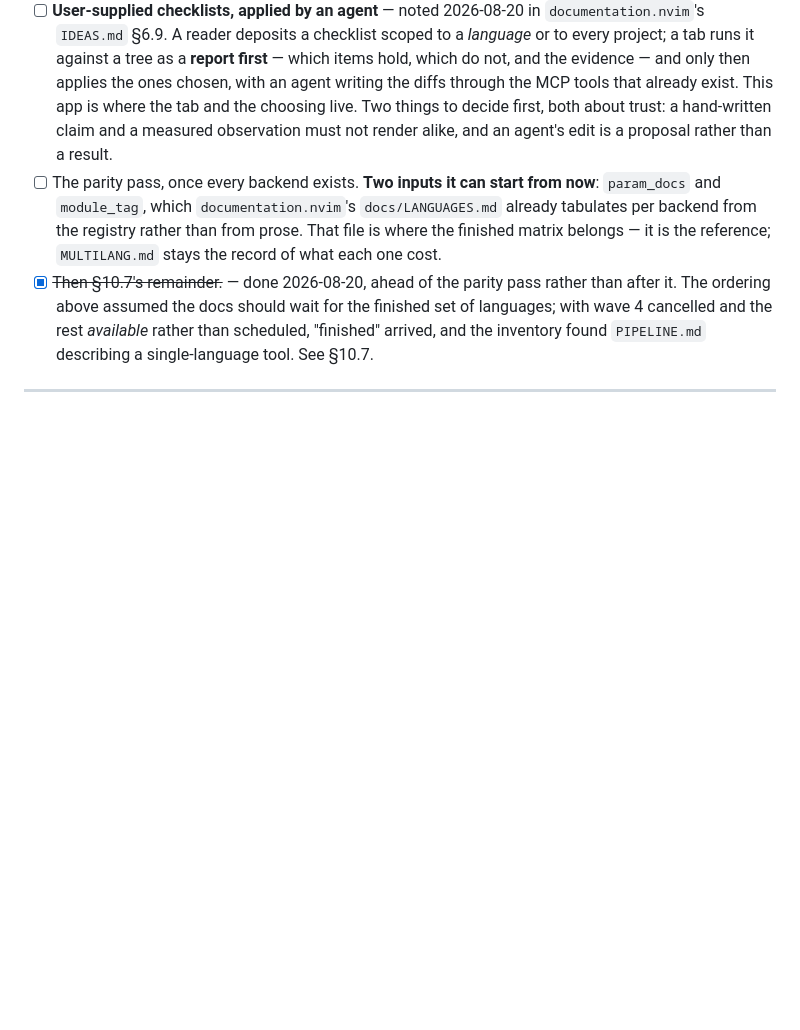
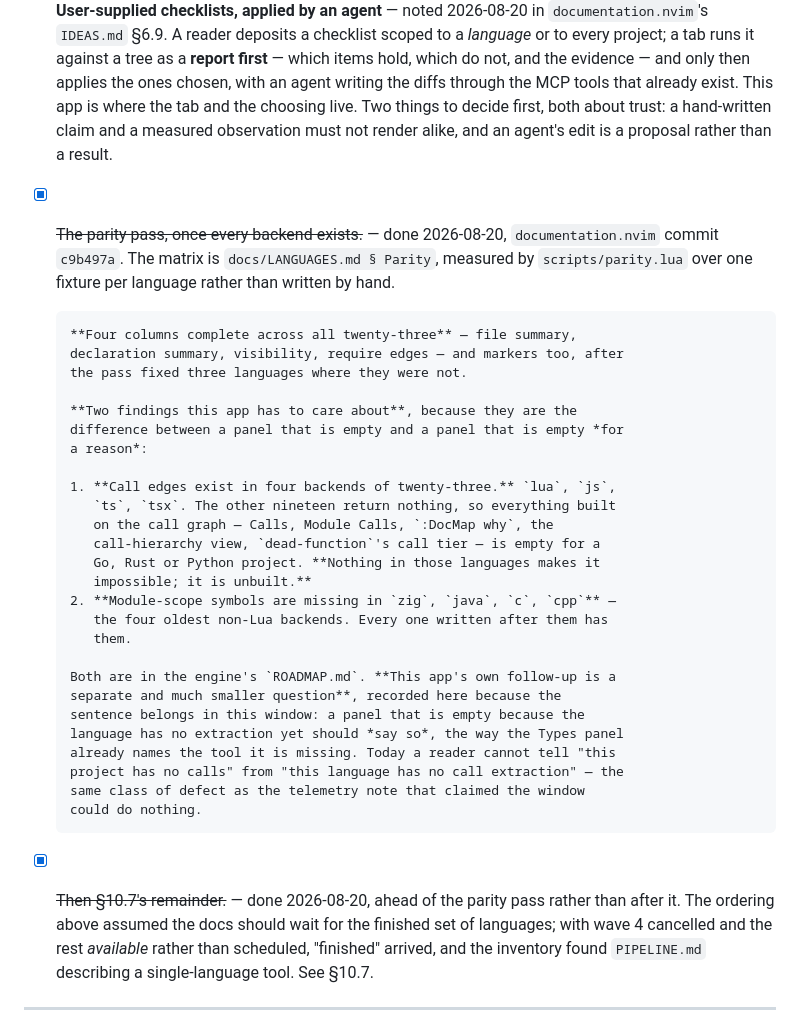
Before and after one commit to StefanBartl/docmap-desktop, a Markdown page: docs/WORKPLAN.md, the part around the change. Drawn GitHub-style; blank space fills up the shorter version.

```diff
--- a/docs/WORKPLAN.md
+++ b/docs/WORKPLAN.md
@@ -1124,12 +1124,37 @@ the line scanner assembly proved.
       first, both about trust: a hand-written claim and a measured
       observation must not render alike, and an agent's edit is a proposal
       rather than a result.
-- [ ] The parity pass, once every backend exists. **Two inputs it can start
-      from now**: `param_docs` and `module_tag`, which
-      `documentation.nvim`'s `docs/LANGUAGES.md` already tabulates per
-      backend from the registry rather than from prose. That file is where
-      the finished matrix belongs — it is the reference; `MULTILANG.md`
-      stays the record of what each one cost.
+- [x] ~~The parity pass, once every backend exists.~~ — done 2026-08-20,
+      `documentation.nvim` commit `c9b497a`. The matrix is
+      `docs/LANGUAGES.md § Parity`, measured by `scripts/parity.lua` over one
+      fixture per language rather than written by hand.
+
+      **Four columns complete across all twenty-three** — file summary,
+      declaration summary, visibility, require edges — and markers too, after
+      the pass fixed three languages where they were not.
+
+      **Two findings this app has to care about**, because they are the
+      difference between a panel that is empty and a panel that is empty *for
+      a reason*:
+
+      1. **Call edges exist in four backends of twenty-three.** `lua`, `js`,
+         `ts`, `tsx`. The other nineteen return nothing, so everything built
+         on the call graph — Calls, Module Calls, `:DocMap why`, the
+         call-hierarchy view, `dead-function`'s call tier — is empty for a
+         Go, Rust or Python project. **Nothing in those languages makes it
+         impossible; it is unbuilt.**
+      2. **Module-scope symbols are missing in `zig`, `java`, `c`, `cpp`** —
+         the four oldest non-Lua backends. Every one written after them has
+         them.
+
+      Both are in the engine's `ROADMAP.md`. **This app's own follow-up is a
+      separate and much smaller question**, recorded here because the
+      sentence belongs in this window: a panel that is empty because the
+      language has no extraction yet should *say so*, the way the Types panel
+      already names the tool it is missing. Today a reader cannot tell "this
+      project has no calls" from "this language has no call extraction" — the
+      same class of defect as the telemetry note that claimed the window
+      could do nothing.
 - [x] ~~Then §10.7's remainder.~~ — done 2026-08-20, ahead of the parity
       pass rather than after it. The ordering above assumed the docs should
       wait for the finished set of languages; with wave 4 cancelled and the
```
Also changed, not shown: docs/HANDOVER-2026-08-20.md (+36 -13 lines).
